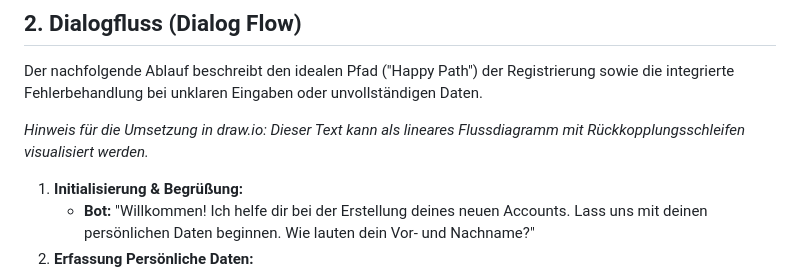
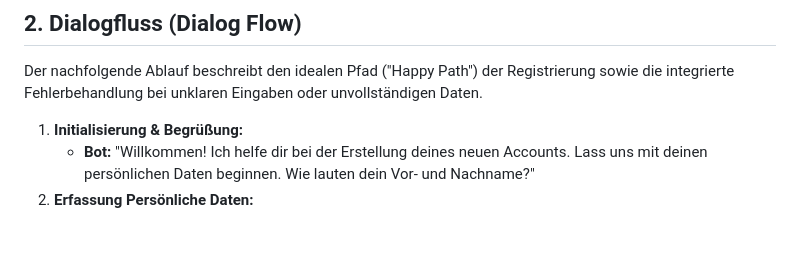
Before and after one commit to LordGuenni/cloud-bot, a Markdown page: README.md, the part around the change. Rendered like a GitHub page; blank space fills up the shorter version.

```diff
--- a/README.md
+++ b/README.md
@@ -14,8 +14,6 @@ Im Rahmen dieses Projekts wird ein cloudbasierter Sprachbot entwickelt, der Nutz
 
 ## 2. Dialogfluss (Dialog Flow)
 Der nachfolgende Ablauf beschreibt den idealen Pfad ("Happy Path") der Registrierung sowie die integrierte Fehlerbehandlung bei unklaren Eingaben oder unvollständigen Daten.
-
-*Hinweis für die Umsetzung in draw.io: Dieser Text kann als lineares Flussdiagramm mit Rückkopplungsschleifen visualisiert werden.*
 
 1. **Initialisierung & Begrüßung:**
     * **Bot:** "Willkommen! Ich helfe dir bei der Erstellung deines neuen Accounts. Lass uns mit deinen persönlichen Daten beginnen. Wie lauten dein Vor- und Nachname?"
```
